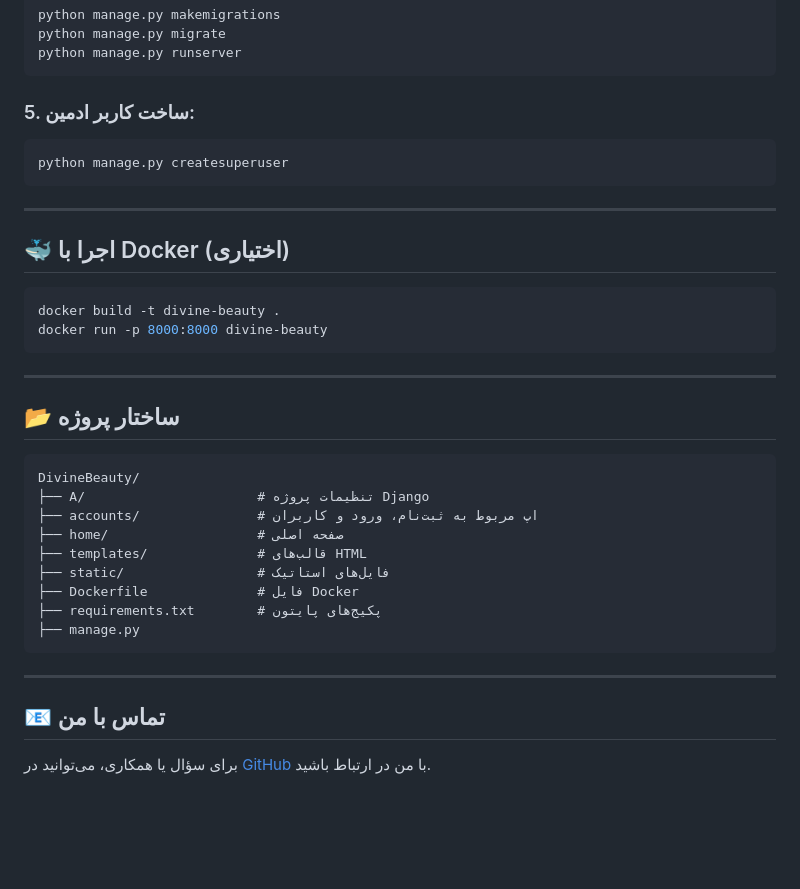
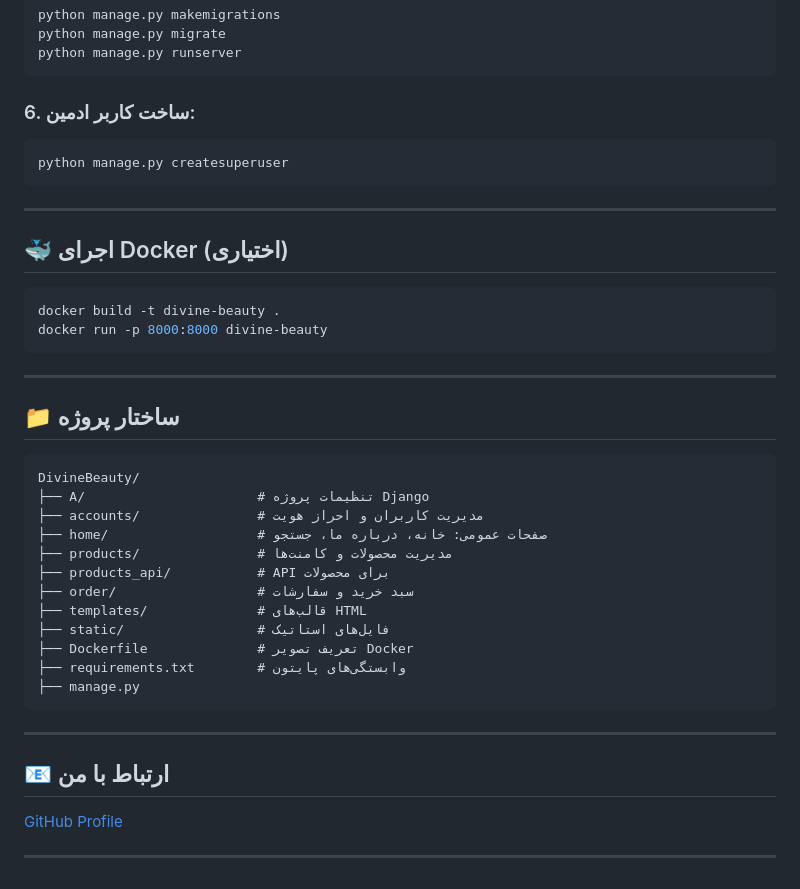
Before and after one commit to Sajjadhosseinrezaei/DivineBeauty, a Markdown page: README.md, the part around one of its changes. Drawn GitHub-style; blank space fills up the shorter version.

````diff
--- a/README.md
+++ b/README.md
@@ -64,14 +86,14 @@ python manage.py migrate
 python manage.py runserver
 ```
 
-### 5. ساخت کاربر ادمین:
+### 6. ساخت کاربر ادمین:
 ```bash
 python manage.py createsuperuser
 ```
 
 ---
 
-## 🐳 اجرا با Docker (اختیاری)
+## 🐳 اجرای Docker (اختیاری)
 
 ```bash
 docker build -t divine-beauty .
@@ -80,22 +102,27 @@ docker run -p 8000:8000 divine-beauty
 
 ---
 
-## 📂 ساختار پروژه
+## 📁 ساختار پروژه
 
 ```
 DivineBeauty/
 ├── A/                      # تنظیمات پروژه Django
-├── accounts/               # اپ مربوط به ثبت‌نام، ورود و کاربران
-├── home/                   # صفحه اصلی
+├── accounts/               # مدیریت کاربران و احراز هویت
+├── home/                   # صفحات عمومی: خانه، درباره ما، جستجو
+├── products/               # مدیریت محصولات و کامنت‌ها
+├── products_api/           # API برای محصولات
+├── order/                  # سبد خرید و سفارشات
 ├── templates/              # قالب‌های HTML
 ├── static/                 # فایل‌های استاتیک
-├── Dockerfile              # فایل Docker
-├── requirements.txt        # پکیج‌های پایتون
+├── Dockerfile              # تعریف تصویر Docker
+├── requirements.txt        # وابستگی‌های پایتون
 ├── manage.py
 ```
 
 ---
 
-## 📧 تماس با من
+## 📧 ارتباط با من
 
-برای سؤال یا همکاری، می‌توانید در [GitHub](https://github.com/Sajjadhosseinrezaei) با من در ارتباط باشید.
+[GitHub Profile](https://github.com/Sajjadhosseinrezaei)
+
+---
````
Also changed, not shown: other parts of README.md (+44 -22 lines).
